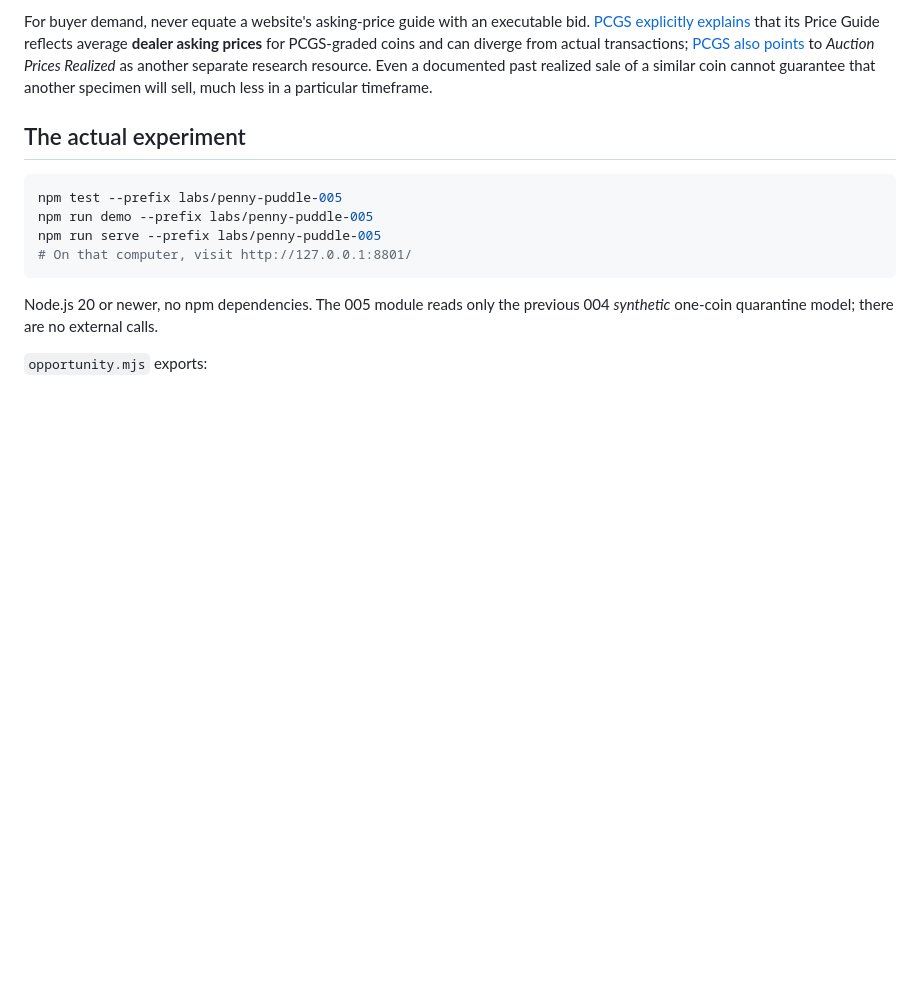
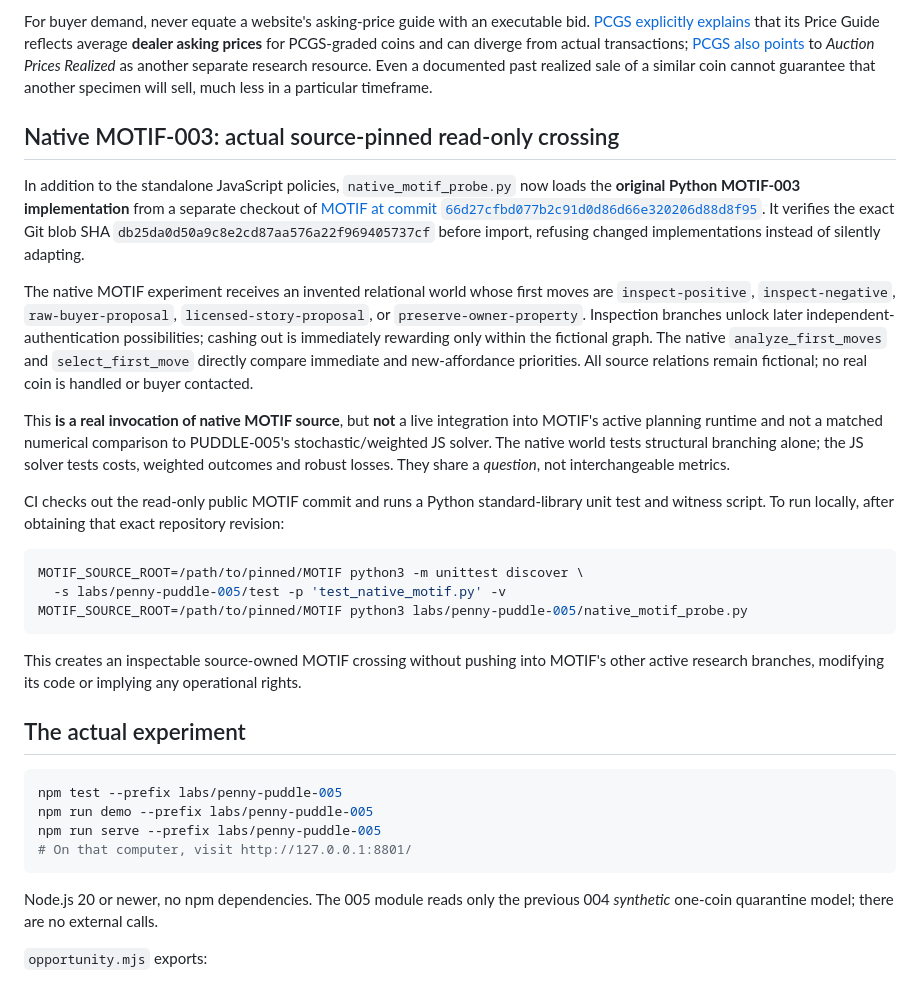
Before and after one commit to the-static-collective/Jubilee-treasury, a Markdown page: labs/penny-puddle-005/README.md, the part around the change. Rendered like a GitHub page; blank space fills up the shorter version.

Commit message:
docs(penny-puddle): record actual pinned native MOTIF-003 test and distinguish structural from probabilistic policies

````diff
--- a/labs/penny-puddle-005/README.md
+++ b/labs/penny-puddle-005/README.md
@@ -41,6 +41,24 @@ The `makeFixture` example is **not conditioned on a particular date/mintmark/coi
 The $25 fee is not a certified current total. As of the Nov. 11, 2026 source check, PCGS lists an economy grading fee of **$23 per coin** for eligible coins and NGC lists an economy tier of **$25 per coin**, with shipping, handling, applicable add-ons, taxes, access/eligibility conditions and changing turnaround to consider. See [PCGS grading services](https://www.pcgs.com/services/pricing) and [NGC services and fees](https://www.ngccoin.com/submit/services-fees/ngc/). A $25 quote in the fixture is only a deliberately simplified cost for a **test**.
 
 For buyer demand, never equate a website's asking-price guide with an executable bid. [PCGS explicitly explains](https://www.pcgs.com/prices/detail) that its Price Guide reflects average **dealer asking prices** for PCGS-graded coins and can diverge from actual transactions; [PCGS also points](https://www.pcgs.com/faq) to *Auction Prices Realized* as another separate research resource. Even a documented past realized sale of a similar coin cannot guarantee that another specimen will sell, much less in a particular timeframe.
+
+## Native MOTIF-003: actual source-pinned read-only crossing
+
+In addition to the standalone JavaScript policies, `native_motif_probe.py` now loads the **original Python MOTIF-003 implementation** from a separate checkout of [MOTIF at commit `66d27cfbd077b2c91d0d86d66e320206d88d8f95`](https://github.com/the-static-collective/MOTIF/blob/66d27cfbd077b2c91d0d86d66e320206d88d8f95/experiments/003/affordance.py). It verifies the exact Git blob SHA `db25da0d50a9c8e2cd87aa576a22f969405737cf` before import, refusing changed implementations instead of silently adapting.
+
+The native MOTIF experiment receives an invented relational world whose first moves are `inspect-positive`, `inspect-negative`, `raw-buyer-proposal`, `licensed-story-proposal`, or `preserve-owner-property`. Inspection branches unlock later independent-authentication possibilities; cashing out is immediately rewarding only within the fictional graph. The native `analyze_first_moves` and `select_first_move` directly compare immediate and new-affordance priorities. All source relations remain fictional; no real coin is handled or buyer contacted.
+
+This **is a real invocation of native MOTIF source**, but **not** a live integration into MOTIF's active planning runtime and not a matched numerical comparison to PUDDLE-005's stochastic/weighted JS solver. The native world tests structural branching alone; the JS solver tests costs, weighted outcomes and robust losses. They share a *question*, not interchangeable metrics.
+
+CI checks out the read-only public MOTIF commit and runs a Python standard-library unit test and witness script. To run locally, after obtaining that exact repository revision:
+
+```sh
+MOTIF_SOURCE_ROOT=/path/to/pinned/MOTIF python3 -m unittest discover \
+  -s labs/penny-puddle-005/test -p 'test_native_motif.py' -v
+MOTIF_SOURCE_ROOT=/path/to/pinned/MOTIF python3 labs/penny-puddle-005/native_motif_probe.py
+```
+
+This creates an inspectable source-owned MOTIF crossing without pushing into MOTIF's other active research branches, modifying its code or implying any operational rights.
 
 ## The actual experiment
 
````
